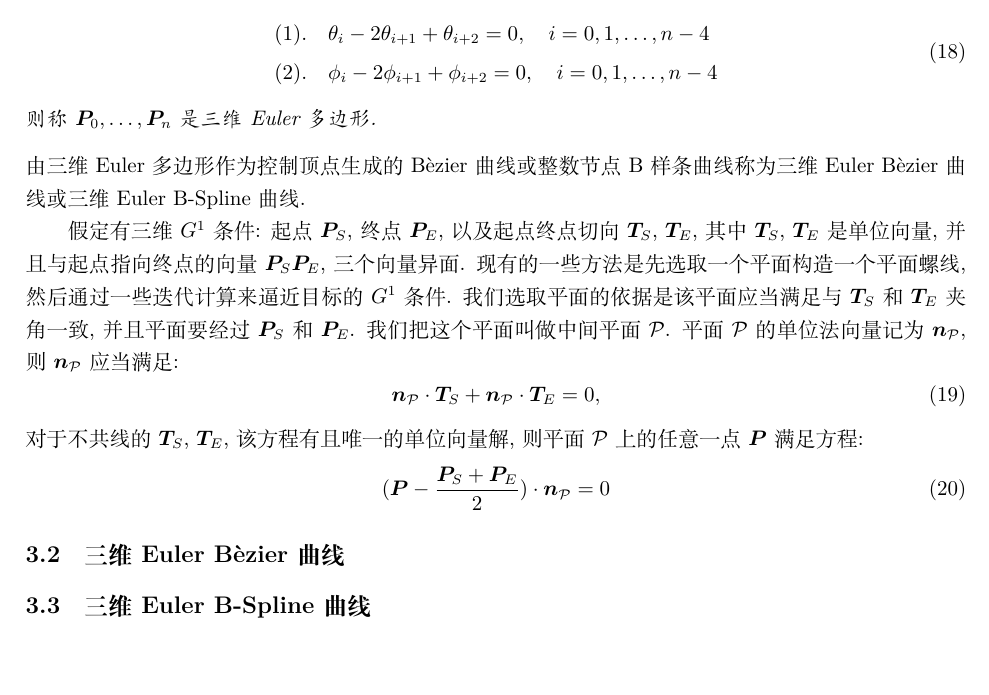
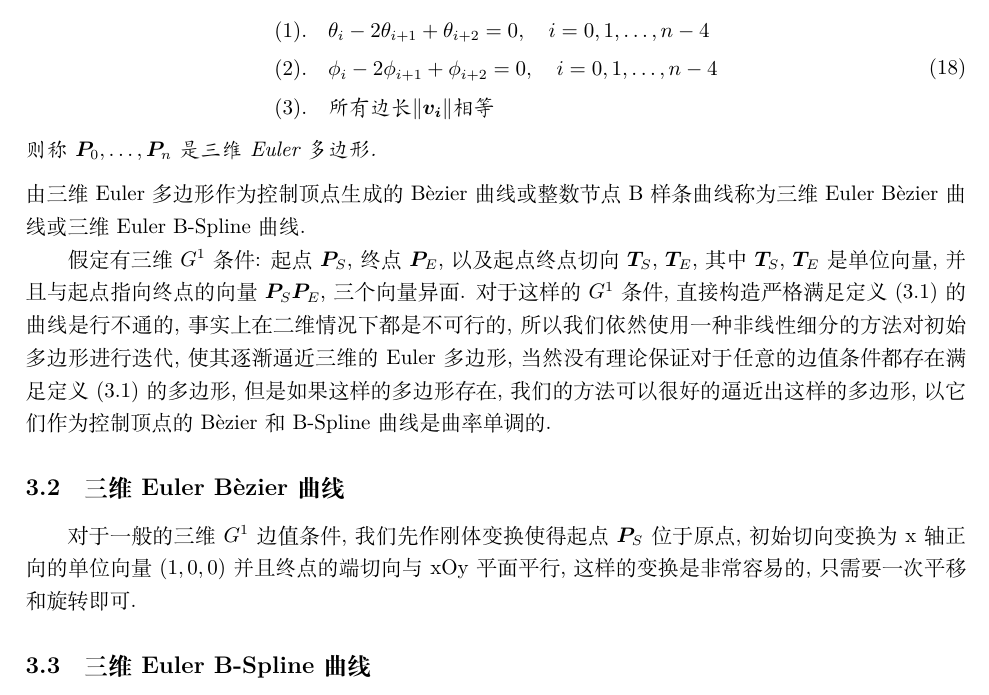
Before and after one commit to Chirality88K/ChiralityDissertation, a LaTeX thesis (ChiralityDissertation.tex): part of page 8 of 9, cut so that both start at the same text, the shorter picture padded with empty space. Compiled offline with XeLaTeX.

Commit message:
EulerPolygon3d

```diff
--- a/ChiralityDissertation.tex
+++ b/ChiralityDissertation.tex
@@ -273,21 +273,16 @@ linkcolor=black
 	 	\begin{equation}
 	 		\begin{aligned}
 	 		(1).\quad &\theta_i-2\theta_{i+1}+\theta_{i+2} = 0,\quad i=0,1,\dots,n-4\\
-	 		(2).\quad &\phi_i-2\phi_{i+1}+\phi_{i+2} = 0,\quad i=0,1,\dots,n-4
+	 		(2).\quad &\phi_i-2\phi_{i+1}+\phi_{i+2} = 0,\quad i=0,1,\dots,n-4\\
+	 		(3).\quad &\text{所有边长}\Arrowvert\boldsymbol{v_i}\Arrowvert\text{相等}
 	 		\end{aligned}
 	 	\end{equation}
 	 	则称$\boldsymbol{P}_0,\dots,\boldsymbol{P}_n$是三维Euler多边形.
 	 \end{definition}
 	 由三维Euler多边形作为控制顶点生成的B\`ezier曲线或整数节点B样条曲线称为三维Euler B\`ezier曲线或三维Euler B-Spline曲线. \par
-	 假定有三维$G^1$条件: 起点$\boldsymbol{P}_S$, 终点$\boldsymbol{P}_E$, 以及起点终点切向$\boldsymbol{T}_S$, $\boldsymbol{T}_E$, 其中$\boldsymbol{T}_S$, $\boldsymbol{T}_E$是单位向量, 并且与起点指向终点的向量$\boldsymbol{P}_S\boldsymbol{P}_E$, 三个向量异面. 现有的一些方法是先选取一个平面构造一个平面螺线, 然后通过一些迭代计算来逼近目标的$G^1$条件. 我们选取平面的依据是该平面应当满足与$\boldsymbol{T}_S$和$\boldsymbol{T}_E$夹角一致, 并且平面要经过$\boldsymbol{P}_S$和$\boldsymbol{P}_E$. 我们把这个平面叫做中间平面$\mathcal{P}$. 平面$\mathcal{P}$的单位法向量记为$\boldsymbol{n}_\mathcal{P}$, 则$\boldsymbol{n}_\mathcal{P}$应当满足:
-	 \begin{equation}
-	 	\boldsymbol{n}_\mathcal{P}\cdot\boldsymbol{T}_S+\boldsymbol{n}_\mathcal{P}\cdot\boldsymbol{T}_E = 0,
-	 \end{equation}
-	 对于不共线的$\boldsymbol{T}_S$, $\boldsymbol{T}_E$, 该方程有且唯一的单位向量解, 则平面$\mathcal{P}$上的任意一点$\boldsymbol{P}$满足方程:
-	 \begin{equation}
-	 	(\boldsymbol{P}-\frac{\boldsymbol{P}_S+\boldsymbol{P}_E}2)\cdot\boldsymbol{n}_\mathcal{P} = 0
-	 \end{equation}
+	 假定有三维$G^1$条件: 起点$\boldsymbol{P}_S$, 终点$\boldsymbol{P}_E$, 以及起点终点切向$\boldsymbol{T}_S$, $\boldsymbol{T}_E$, 其中$\boldsymbol{T}_S$, $\boldsymbol{T}_E$是单位向量, 并且与起点指向终点的向量$\boldsymbol{P}_S\boldsymbol{P}_E$, 三个向量异面. 对于这样的$G^1$条件, 直接构造严格满足定义(\ref{EP3D_Def})的曲线是行不通的, 事实上在二维情况下都是不可行的, 所以我们依然使用一种非线性细分的方法对初始多边形进行迭代, 使其逐渐逼近三维的Euler多边形, 当然没有理论保证对于任意的边值条件都存在满足定义(\ref{EP3D_Def})的多边形, 但是如果这样的多边形存在, 我们的方法可以很好的逼近出这样的多边形, 以它们作为控制顶点的B\`ezier和B-Spline曲线是曲率单调的.
 	 \subsection{三维Euler B\`{e}zier 曲线}
+	 对于一般的三维$G^1$边值条件, 我们先作刚体变换使得起点$\boldsymbol{P}_S$位于原点, 初始切向变换为x轴正向的单位向量$(1,0,0)$并且终点的端切向与xOy平面平行, 这样的变换是非常容易的, 只需要一次平移和旋转即可.
 	 \subsection{三维Euler B-Spline 曲线}
 
 
```
Also changed, not shown: ChiralityDissertation.pdf.
